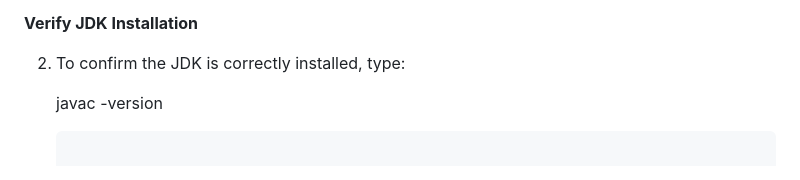
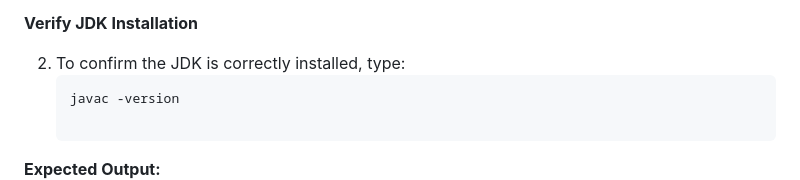
Before and after one commit to ninuljaja/SWE3643-Fall2024-Project, a Markdown page: README.md, the part around the change. Rendered like a GitHub page.

````diff
--- a/README.md
+++ b/README.md
@@ -103,9 +103,9 @@ If Java is Not Installed: You'll see an error like 'java' is not recognized as a
 **Verify JDK Installation**
 
 2. To confirm the JDK is correctly installed, type:
+   ```bash
+   javac -version
 
-   javac -version
-    ```bash
 **Expected Output:**
 ![alt text](javac_cmd.png)
 
````
